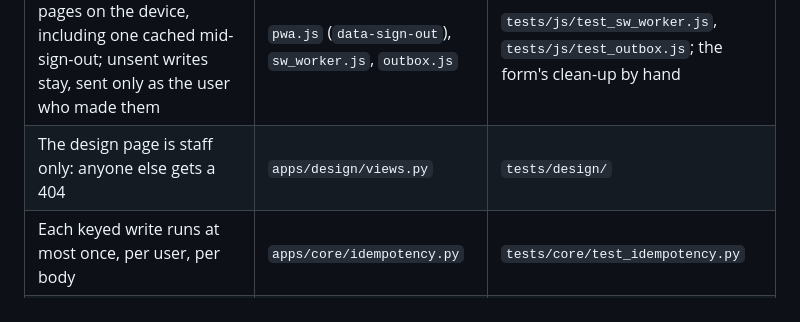
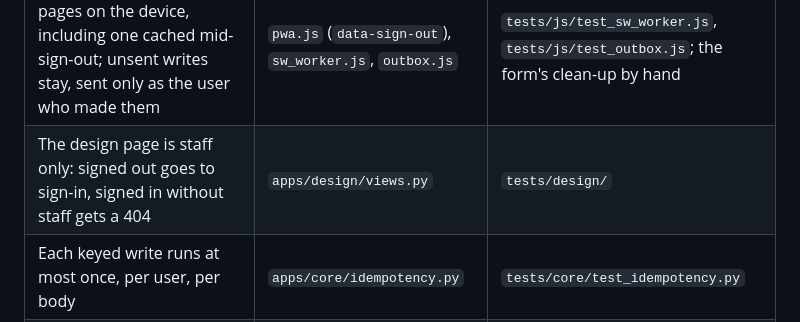
Before and after one commit to hugorodgerbrown/gondola, a Markdown page: docs/security.md, the part around the change. Rendered like a GitHub page.

```diff
--- a/docs/security.md
+++ b/docs/security.md
@@ -15,7 +15,7 @@ What is on by default, and what checks it.
 | Post-sign-in redirects stay on this site | `apps/core/redirects.py: safe_next` | `tests/core/test_redirects.py` |
 | The admin has no password form: staff sign in like everyone else | `admin_login` | `tests/accounts/test_views.py` |
 | Signing out drops cached pages on the device, including one cached mid-sign-out; unsent writes stay, sent only as the user who made them | `pwa.js` (`data-sign-out`), `sw_worker.js`, `outbox.js` | `tests/js/test_sw_worker.js`, `tests/js/test_outbox.js`; the form's clean-up by hand |
-| The design page is staff only: anyone else gets a 404 | `apps/design/views.py` | `tests/design/` |
+| The design page is staff only: signed out goes to sign-in, signed in without staff gets a 404 | `apps/design/views.py` | `tests/design/` |
 | Each keyed write runs at most once, per user, per body | `apps/core/idempotency.py` | `tests/core/test_idempotency.py` |
 | Signed-out writes get 401, never a redirect | `login_required_json` | `tests/core/test_decorators.py` |
 | Python security lint (bandit rules) | ruff `S` | `tox -e lint` |
```
Also changed, not shown: README.md (+2 -2 lines).
